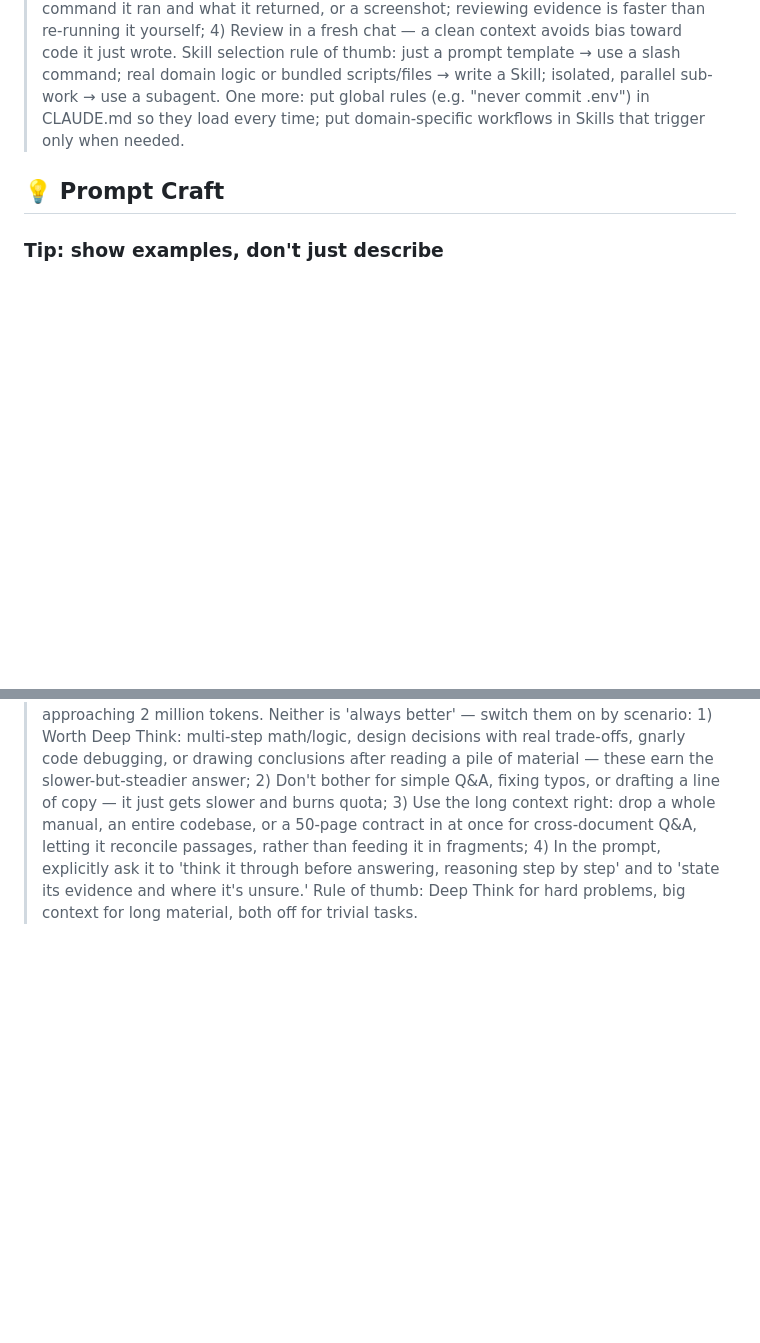
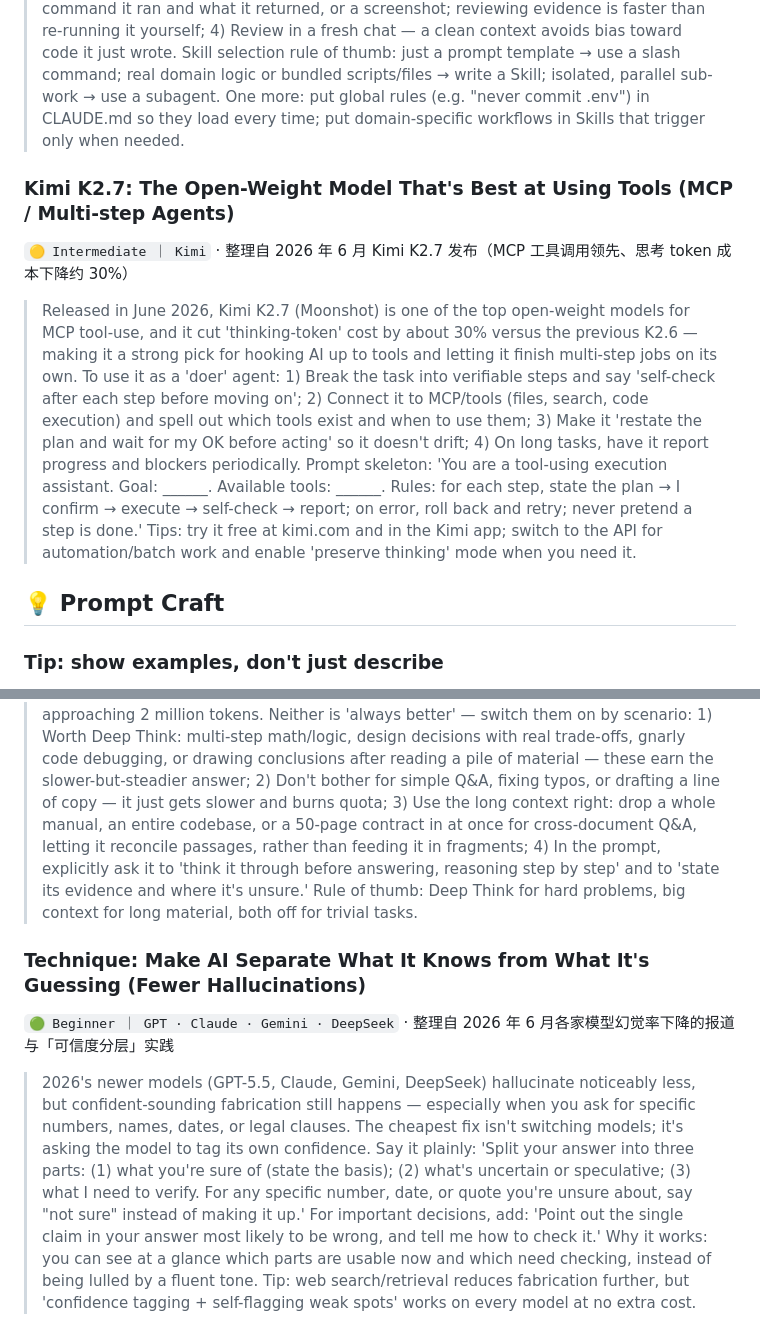
Before and after one commit to wikieden/Awesome-ChatGPT-Prompts-CN, a Markdown page: README_EN.md, 2 parts joined by grey strips. GitHub-like rendering; blank space fills up the shorter version.

```diff
--- a/README_EN.md
+++ b/README_EN.md
@@ -1063,6 +1073,11 @@ A beginner-friendly, **bilingual (中文 / English)** collection of AI prompts,
 `🔴 Advanced ｜ Claude`  ·  整理自 2026-06 Claude Code 最佳实践与 Skill 设计指南
 
 > The biggest trap when running Claude Code or other agents on complex tasks is jumping straight to doing — and solving the wrong problem. In 2026 mature teams converge on one pipeline: Research → Plan → Execute → Review → Ship. How to apply it: 1) Research before writing — have it read the relevant files/material and state the current situation and constraints in a paragraph before producing code; 2) Make planning its own step — get a plan and confirm it first (many tools have a plan mode), separating exploration from execution; 3) Demand evidence, not "it's done" — have it paste test output, the command it ran and what it returned, or a screenshot; reviewing evidence is faster than re-running it yourself; 4) Review in a fresh chat — a clean context avoids bias toward code it just wrote. Skill selection rule of thumb: just a prompt template → use a slash command; real domain logic or bundled scripts/files → write a Skill; isolated, parallel sub-work → use a subagent. One more: put global rules (e.g. "never commit .env") in CLAUDE.md so they load every time; put domain-specific workflows in Skills that trigger only when needed.
+
+### Kimi K2.7: The Open-Weight Model That's Best at Using Tools (MCP / Multi-step Agents)
+`🟡 Intermediate ｜ Kimi`  ·  整理自 2026 年 6 月 Kimi K2.7 发布（MCP 工具调用领先、思考 token 成本下降约 30%）
+
+> Released in June 2026, Kimi K2.7 (Moonshot) is one of the top open-weight models for MCP tool-use, and it cut 'thinking-token' cost by about 30% versus the previous K2.6 — making it a strong pick for hooking AI up to tools and letting it finish multi-step jobs on its own. To use it as a 'doer' agent: 1) Break the task into verifiable steps and say 'self-check after each step before moving on'; 2) Connect it to MCP/tools (files, search, code execution) and spell out which tools exist and when to use them; 3) Make it 'restate the plan and wait for my OK before acting' so it doesn't drift; 4) On long tasks, have it report progress and blockers periodically. Prompt skeleton: 'You are a tool-using execution assistant. Goal: ______. Available tools: ______. Rules: for each step, state the plan → I confirm → execute → self-check → report; on error, roll back and retry; never pretend a step is done.' Tips: try it free at kimi.com and in the Kimi app; switch to the API for automation/batch work and enable 'preserve thinking' mode when you need it.
 
 ## 💡 Prompt Craft
 
@@ -1272,4 +1287,9 @@ A beginner-friendly, **bilingual (中文 / English)** collection of AI prompts,
 
 > Google unveiled Gemini 3.5 Pro at I/O 2026, rolling out from June, and two features matter most day to day: an optional Deep Think reasoning mode and a context window approaching 2 million tokens. Neither is 'always better' — switch them on by scenario: 1) Worth Deep Think: multi-step math/logic, design decisions with real trade-offs, gnarly code debugging, or drawing conclusions after reading a pile of material — these earn the slower-but-steadier answer; 2) Don't bother for simple Q&A, fixing typos, or drafting a line of copy — it just gets slower and burns quota; 3) Use the long context right: drop a whole manual, an entire codebase, or a 50-page contract in at once for cross-document Q&A, letting it reconcile passages, rather than feeding it in fragments; 4) In the prompt, explicitly ask it to 'think it through before answering, reasoning step by step' and to 'state its evidence and where it's unsure.' Rule of thumb: Deep Think for hard problems, big context for long material, both off for trivial tasks.
 
+### Technique: Make AI Separate What It Knows from What It's Guessing (Fewer Hallucinations)
+`🟢 Beginner ｜ GPT · Claude · Gemini · DeepSeek`  ·  整理自 2026 年 6 月各家模型幻觉率下降的报道与「可信度分层」实践
+
+> 2026's newer models (GPT-5.5, Claude, Gemini, DeepSeek) hallucinate noticeably less, but confident-sounding fabrication still happens — especially when you ask for specific numbers, names, dates, or legal clauses. The cheapest fix isn't switching models; it's asking the model to tag its own confidence. Say it plainly: 'Split your answer into three parts: (1) what you're sure of (state the basis); (2) what's uncertain or speculative; (3) what I need to verify. For any specific number, date, or quote you're unsure about, say "not sure" instead of making it up.' For important decisions, add: 'Point out the single claim in your answer most likely to be wrong, and tell me how to check it.' Why it works: you can see at a glance which parts are usable now and which need checking, instead of being lulled by a fluent tone. Tip: web search/retrieval reduces fabrication further, but 'confidence tagging + self-flagging weak spots' works on every model at no extra cost.
+
 <!-- AUTO-PROMPTS:END -->
```
Also changed, not shown: other parts of README_EN.md (+14 -4 lines).
